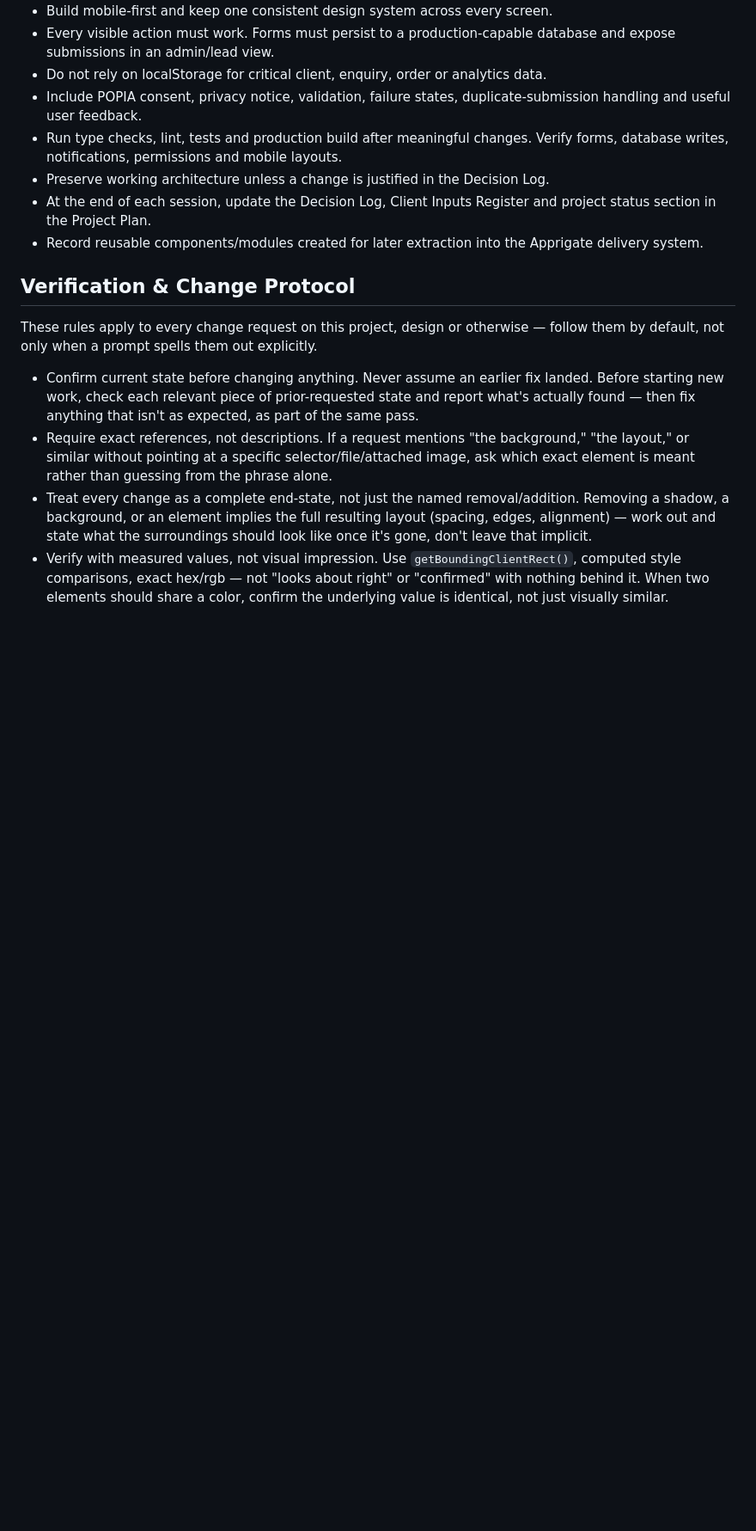
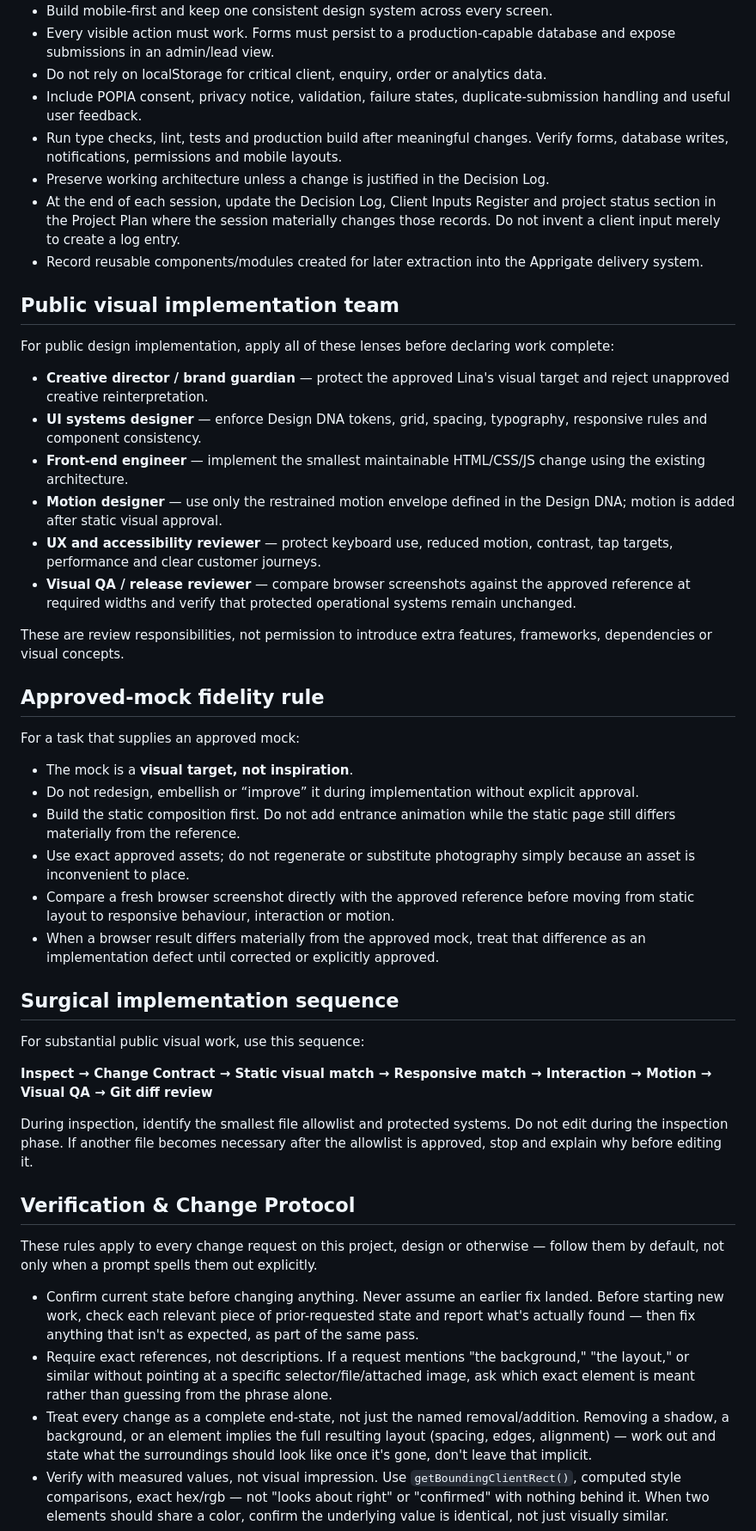
Before and after one commit to Tebza102/linas, a Markdown page: CLAUDE.md, the part around one of its changes. Shown at 86% size. Rendered like a GitHub page; blank space fills up the shorter version.

Commit message:
docs: make Lina Design DNA mandatory for implementation

```diff
--- a/CLAUDE.md
+++ b/CLAUDE.md
@@ -21,8 +22,35 @@ The Master Product & Delivery Brief is the primary source of truth. The Decision
 - Include POPIA consent, privacy notice, validation, failure states, duplicate-submission handling and useful user feedback.
 - Run type checks, lint, tests and production build after meaningful changes. Verify forms, database writes, notifications, permissions and mobile layouts.
 - Preserve working architecture unless a change is justified in the Decision Log.
-- At the end of each session, update the Decision Log, Client Inputs Register and project status section in the Project Plan.
+- At the end of each session, update the Decision Log, Client Inputs Register and project status section in the Project Plan where the session materially changes those records. Do not invent a client input merely to create a log entry.
 - Record reusable components/modules created for later extraction into the Apprigate delivery system.
+
+## Public visual implementation team
+For public design implementation, apply all of these lenses before declaring work complete:
+- **Creative director / brand guardian** — protect the approved Lina's visual target and reject unapproved creative reinterpretation.
+- **UI systems designer** — enforce Design DNA tokens, grid, spacing, typography, responsive rules and component consistency.
+- **Front-end engineer** — implement the smallest maintainable HTML/CSS/JS change using the existing architecture.
+- **Motion designer** — use only the restrained motion envelope defined in the Design DNA; motion is added after static visual approval.
+- **UX and accessibility reviewer** — protect keyboard use, reduced motion, contrast, tap targets, performance and clear customer journeys.
+- **Visual QA / release reviewer** — compare browser screenshots against the approved reference at required widths and verify that protected operational systems remain unchanged.
+
+These are review responsibilities, not permission to introduce extra features, frameworks, dependencies or visual concepts.
+
+## Approved-mock fidelity rule
+For a task that supplies an approved mock:
+- The mock is a **visual target, not inspiration**.
+- Do not redesign, embellish or “improve” it during implementation without explicit approval.
+- Build the static composition first. Do not add entrance animation while the static page still differs materially from the reference.
+- Use exact approved assets; do not regenerate or substitute photography simply because an asset is inconvenient to place.
+- Compare a fresh browser screenshot directly with the approved reference before moving from static layout to responsive behaviour, interaction or motion.
+- When a browser result differs materially from the approved mock, treat that difference as an implementation defect until corrected or explicitly approved.
+
+## Surgical implementation sequence
+For substantial public visual work, use this sequence:
+
+**Inspect → Change Contract → Static visual match → Responsive match → Interaction → Motion → Visual QA → Git diff review**
+
+During inspection, identify the smallest file allowlist and protected systems. Do not edit during the inspection phase. If another file becomes necessary after the allowlist is approved, stop and explain why before editing it.
 
 ## Verification & Change Protocol
 These rules apply to every change request on this project, design or otherwise — follow them by default, not only when a prompt spells them out explicitly.
```
Also changed, not shown: other parts of CLAUDE.md (+23 -6 lines).
